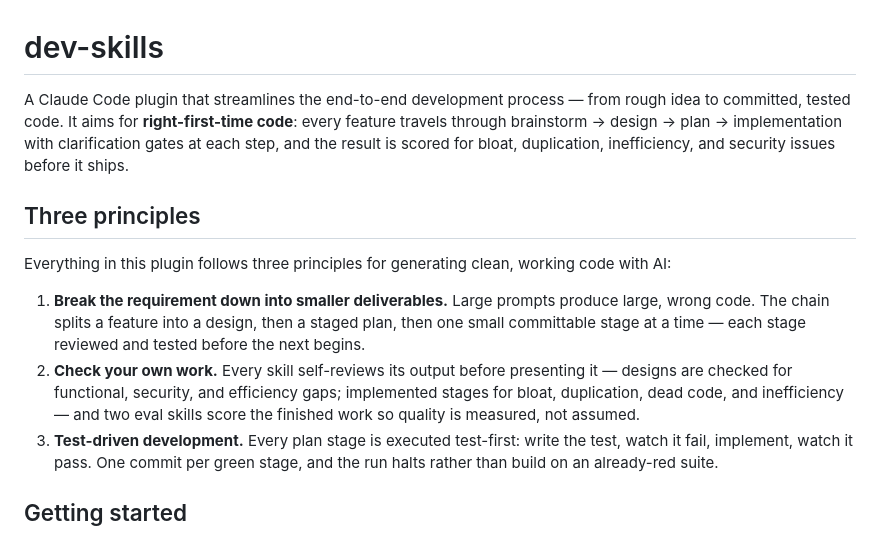
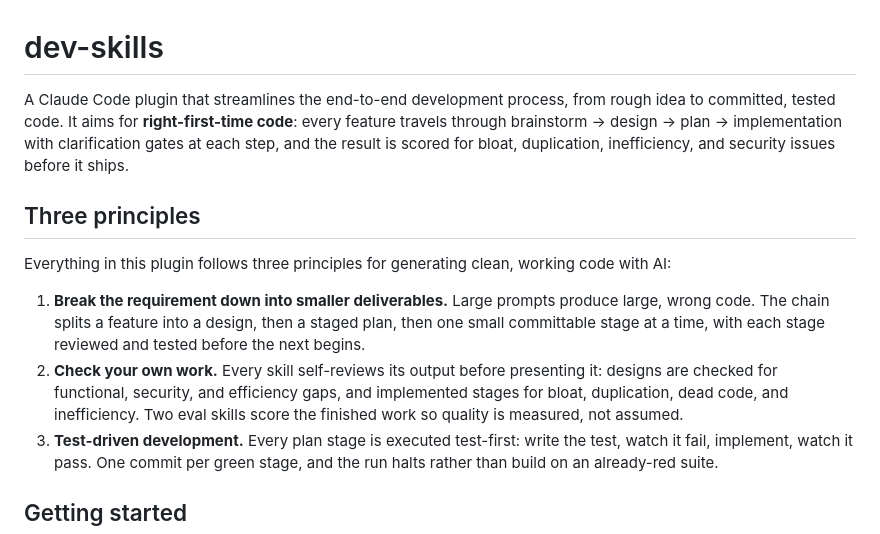
Before and after one commit to cagriy/dev-skills, a Markdown page: README.md, the part around one of its changes. GitHub-like rendering.

```diff
--- a/README.md
+++ b/README.md
@@ -1,13 +1,13 @@
 # dev-skills
 
-A Claude Code plugin that streamlines the end-to-end development process — from rough idea to committed, tested code. It aims for **right-first-time code**: every feature travels through brainstorm → design → plan → implementation with clarification gates at each step, and the result is scored for bloat, duplication, inefficiency, and security issues before it ships.
+A Claude Code plugin that streamlines the end-to-end development process, from rough idea to committed, tested code. It aims for **right-first-time code**: every feature travels through brainstorm → design → plan → implementation with clarification gates at each step, and the result is scored for bloat, duplication, inefficiency, and security issues before it ships.
 
 ## Three principles
 
 Everything in this plugin follows three principles for generating clean, working code with AI:
 
-1. **Break the requirement down into smaller deliverables.** Large prompts produce large, wrong code. The chain splits a feature into a design, then a staged plan, then one small committable stage at a time — each stage reviewed and tested before the next begins.
-2. **Check your own work.** Every skill self-reviews its output before presenting it — designs are checked for functional, security, and efficiency gaps; implemented stages for bloat, duplication, dead code, and inefficiency — and two eval skills score the finished work so quality is measured, not assumed.
+1. **Break the requirement down into smaller deliverables.** Large prompts produce large, wrong code. The chain splits a feature into a design, then a staged plan, then one small committable stage at a time, with each stage reviewed and tested before the next begins.
+2. **Check your own work.** Every skill self-reviews its output before presenting it: designs are checked for functional, security, and efficiency gaps, and implemented stages for bloat, duplication, dead code, and inefficiency. Two eval skills score the finished work so quality is measured, not assumed.
 3. **Test-driven development.** Every plan stage is executed test-first: write the test, watch it fail, implement, watch it pass. One commit per green stage, and the run halts rather than build on an already-red suite.
 
 ## Getting started
```
Also changed, not shown: other parts of README.md (+3 -3 lines), CLAUDE.md (+6 -0 lines).
